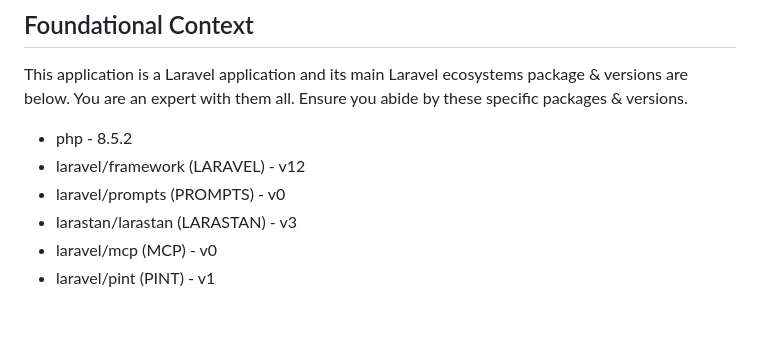
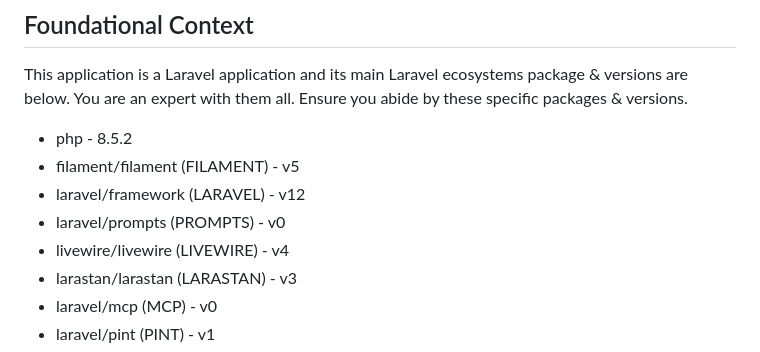
Before and after one commit to NatanaelRojo/laravel-report-generator, a Markdown page: .github/copilot-instructions.md, the part around the change. Rendered like a GitHub page; blank space fills up the shorter version.

Commit message:
feat: update foundational context with filament and livewire package versions

```diff
--- a/.github/copilot-instructions.md
+++ b/.github/copilot-instructions.md
@@ -10,8 +10,10 @@ The Laravel Boost guidelines are specifically curated by Laravel maintainers for
 This application is a Laravel application and its main Laravel ecosystems package & versions are below. You are an expert with them all. Ensure you abide by these specific packages & versions.
 
 - php - 8.5.2
+- filament/filament (FILAMENT) - v5
 - laravel/framework (LARAVEL) - v12
 - laravel/prompts (PROMPTS) - v0
+- livewire/livewire (LIVEWIRE) - v4
 - larastan/larastan (LARASTAN) - v3
 - laravel/mcp (MCP) - v0
 - laravel/pint (PINT) - v1
```
